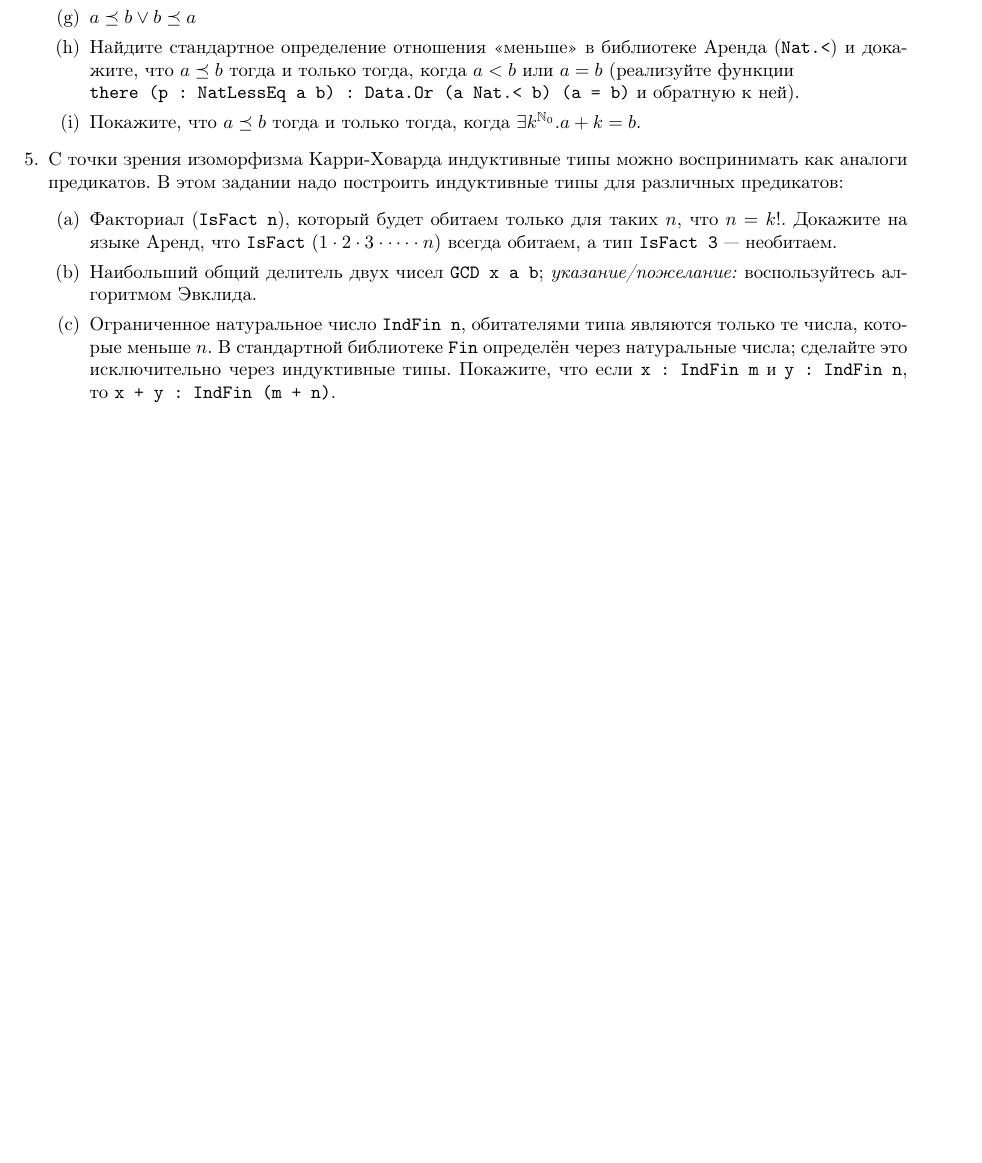
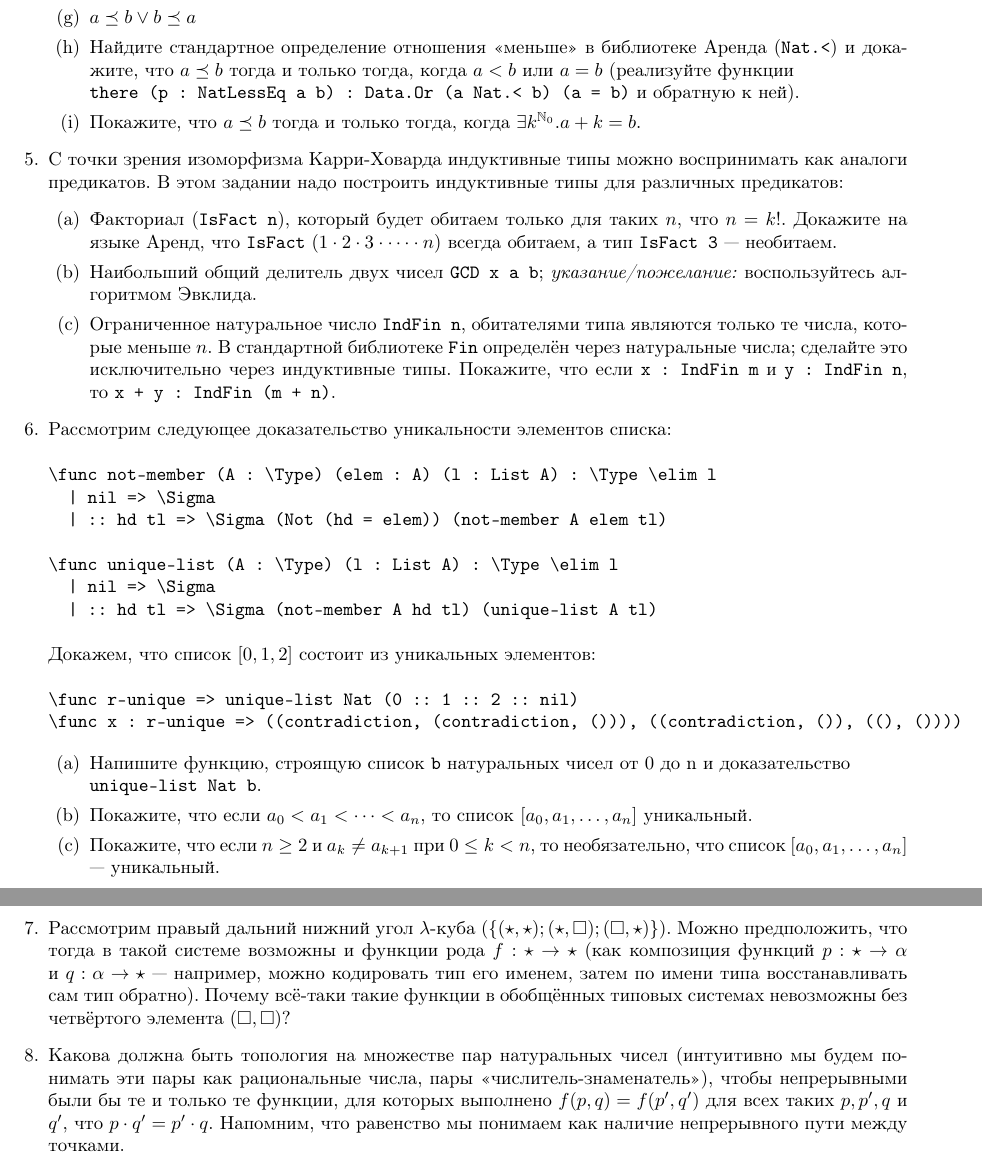
Before and after one commit to shd/tt2026, a LaTeX document (hw-theory.tex): part of page 6 of 6 before the commit and two parts of pages 6 and 7 of 7 after it, the two joined at a grey line, cut so that both start at the same text, the shorter picture padded with empty space. Compiled offline with pdfLaTeX.

Commit message:
Additional tasks for 4

```diff
--- a/hw-theory.tex
+++ b/hw-theory.tex
@@ -483,6 +483,42 @@ let rec add : 'a . 'a -> 'a bin_list -> 'a bin_list = fun elem lst -> match lst
 сделайте это исключительно через индуктивные типы. Покажите, что если \verb!x : IndFin m! и \verb!y : IndFin n!,
 то \verb!x + y : IndFin (m + n)!.
 \end{enumerate}
+
+\item Рассмотрим следующее доказательство уникальности элементов списка:
+\begin{verbatim}
+\func not-member (A : \Type) (elem : A) (l : List A) : \Type \elim l
+  | nil => \Sigma
+  | :: hd tl => \Sigma (Not (hd = elem)) (not-member A elem tl)
+
+\func unique-list (A : \Type) (l : List A) : \Type \elim l
+  | nil => \Sigma
+  | :: hd tl => \Sigma (not-member A hd tl) (unique-list A tl)
+\end{verbatim}
+
+Докажем, что список $[0,1,2]$ состоит из уникальных элементов:
+\begin{verbatim}
+\func r-unique => unique-list Nat (0 :: 1 :: 2 :: nil)
+\func x : r-unique => ((contradiction, (contradiction, ())), ((contradiction, ()), ((), ())))
+\end{verbatim}
+
+\begin{enumerate}
+\item Напишите функцию, строящую список \verb!b! натуральных чисел от 0 до n и доказательство\\ \verb!unique-list Nat b!.
+\item Покажите, что если $a_0 < a_1 < \dots < a_n$, то список $[a_0,a_1,\dots,a_n]$ уникальный.
+\item Покажите, что если $n \ge 2$ и $a_k \ne a_{k+1}$ при $0 \le k < n$, то необязательно, что список
+$[a_0,a_1,\dots,a_n]$ --- уникальный.
+\end{enumerate}
+
+\item Рассмотрим правый дальний нижний угол $\lambda$-куба ($\{(\star,\star);(\star,\square);(\square,\star)\}$).
+Можно предположить, что тогда в такой системе возможны и функции рода $f: \star\rightarrow\star$
+(как композиция функций $p: \star\rightarrow\alpha$ и $q: \alpha\rightarrow\star$ ---
+например, можно кодировать тип его именем, затем по имени типа восстанавливать сам тип обратно).
+Почему всё-таки такие функции в обобщённых типовых системах невозможны без четвёртого элемента $(\square,\square)$?
+
+\item Какова должна быть топология на множестве
+пар натуральных чисел (интуитивно мы будем понимать эти пары как рациональные числа, пары <<числитель-знаменатель>>),
+чтобы непрерывными были бы те и только те функции, для которых выполнено $f(p,q) = f(p',q')$ для всех
+таких $p,p',q$ и $q'$, что $p\cdot q' = p'\cdot q$. Напомним, что равенство мы понимаем как наличие непрерывного пути
+между точками.
 \end{enumerate}
 
 \end{document}
```
Also changed, not shown: hw-theory.pdf.
